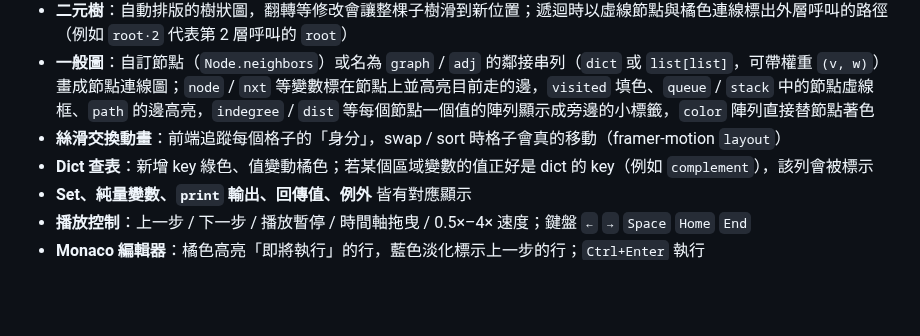
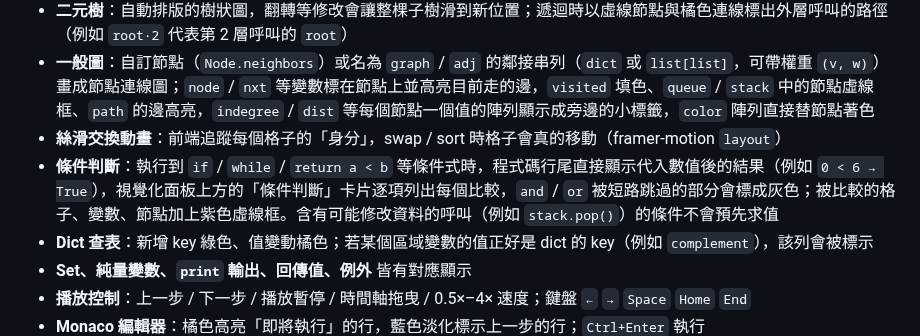
Before and after one commit to Power28/AlgoAlive, a Markdown page: README.md, the part around one of its changes. Drawn GitHub-style; blank space fills up the shorter version.

```diff
--- a/README.md
+++ b/README.md
@@ -21,6 +21,7 @@ AlgoAlive 是專為 **Python LeetCode 刷題** 設計的互動式步驟動畫器
 - **二元樹**：自動排版的樹狀圖，翻轉等修改會讓整棵子樹滑到新位置；遞迴時以虛線節點與橘色連線標出外層呼叫的路徑（例如 `root·2` 代表第 2 層呼叫的 `root`）
 - **一般圖**：自訂節點（`Node.neighbors`）或名為 `graph` / `adj` 的鄰接串列（`dict` 或 `list[list]`，可帶權重 `(v, w)`）畫成節點連線圖；`node` / `nxt` 等變數標在節點上並高亮目前走的邊，`visited` 填色、`queue` / `stack` 中的節點虛線框、`path` 的邊高亮，`indegree` / `dist` 等每個節點一個值的陣列顯示成旁邊的小標籤，`color` 陣列直接替節點著色
 - **絲滑交換動畫**：前端追蹤每個格子的「身分」，swap / sort 時格子會真的移動（framer-motion `layout`）
+- **條件判斷**：執行到 `if` / `while` / `return a < b` 等條件式時，程式碼行尾直接顯示代入數值後的結果（例如 `0 < 6 → True`），視覺化面板上方的「條件判斷」卡片逐項列出每個比較，`and` / `or` 被短路跳過的部分會標成灰色；被比較的格子、變數、節點加上紫色虛線框。含有可能修改資料的呼叫（例如 `stack.pop()`）的條件不會預先求值
 - **Dict 查表**：新增 key 綠色、值變動橘色；若某個區域變數的值正好是 dict 的 key（例如 `complement`），該列會被標示
 - **Set、純量變數、`print` 輸出、回傳值、例外** 皆有對應顯示
 - **播放控制**：上一步 / 下一步 / 播放暫停 / 時間軸拖曳 / 0.5×–4× 速度；鍵盤 `←` `→` `Space` `Home` `End`
```
Also changed, not shown: other parts of README.md (+1 -1 lines), docs/screenshot.png, docs/tutorials.png, 16 other files.
